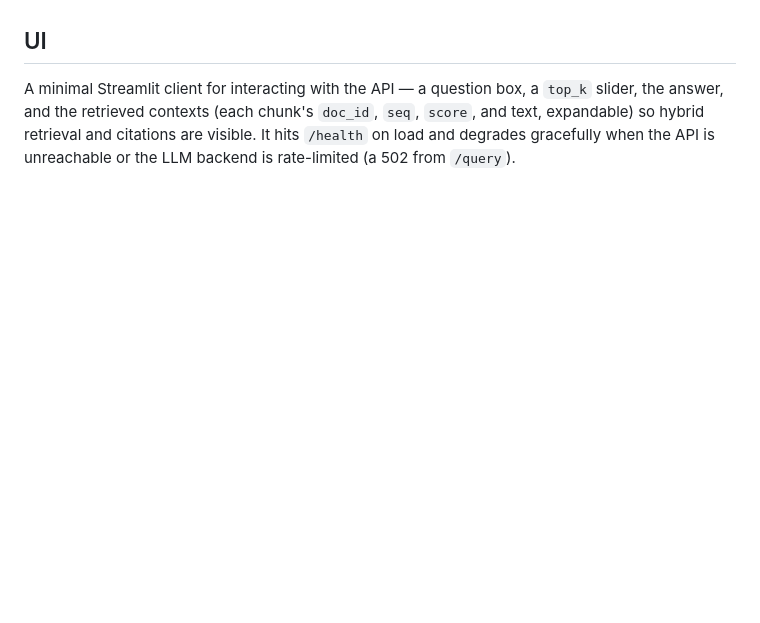
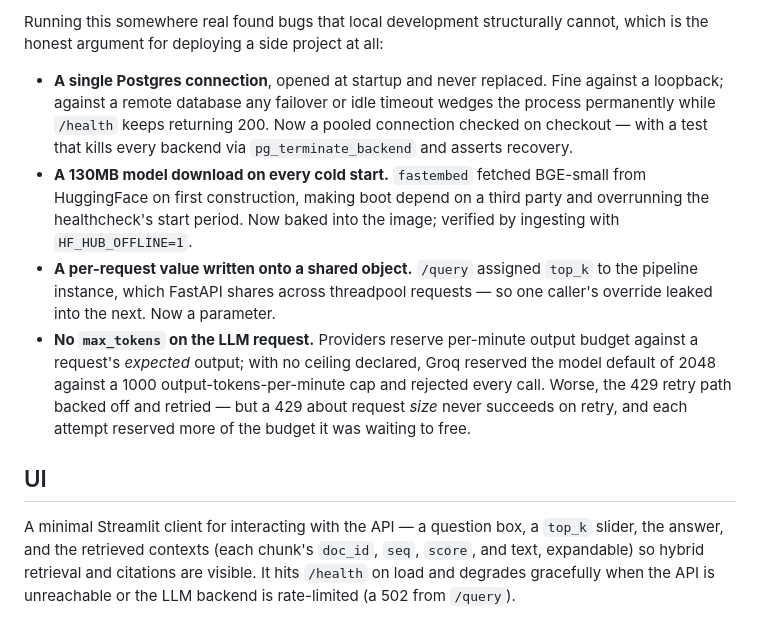
Before and after one commit to binoy-sasmal/evalgate-rag, a Markdown page: README.md, the part around one of its changes. Drawn GitHub-style; blank space fills up the shorter version.

```diff
--- a/README.md
+++ b/README.md
@@ -172,3 +202,24 @@ than a missing step.
+Running this somewhere real found bugs that local development structurally cannot,
+which is the honest argument for deploying a side project at all:
+
+- **A single Postgres connection**, opened at startup and never replaced. Fine
+  against a loopback; against a remote database any failover or idle timeout wedges
+  the process permanently while `/health` keeps returning 200. Now a pooled
+  connection checked on checkout — with a test that kills every backend via
+  `pg_terminate_backend` and asserts recovery.
+- **A 130MB model download on every cold start.** `fastembed` fetched BGE-small
+  from HuggingFace on first construction, making boot depend on a third party and
+  overrunning the healthcheck's start period. Now baked into the image; verified by
+  ingesting with `HF_HUB_OFFLINE=1`.
+- **A per-request value written onto a shared object.** `/query` assigned `top_k`
+  to the pipeline instance, which FastAPI shares across threadpool requests — so one
+  caller's override leaked into the next. Now a parameter.
+- **No `max_tokens` on the LLM request.** Providers reserve per-minute output budget
+  against a request's *expected* output; with no ceiling declared, Groq reserved the
+  model default of 2048 against a 1000 output-tokens-per-minute cap and rejected
+  every call. Worse, the 429 retry path backed off and retried — but a 429 about
+  request *size* never succeeds on retry, and each attempt reserved more of the
+  budget it was waiting to free.
 
 ## UI
 
```
Also changed, not shown: other parts of README.md (+46 -16 lines), assets/README.md (+1 -0 lines), assets/aws-deployment.png (added).
